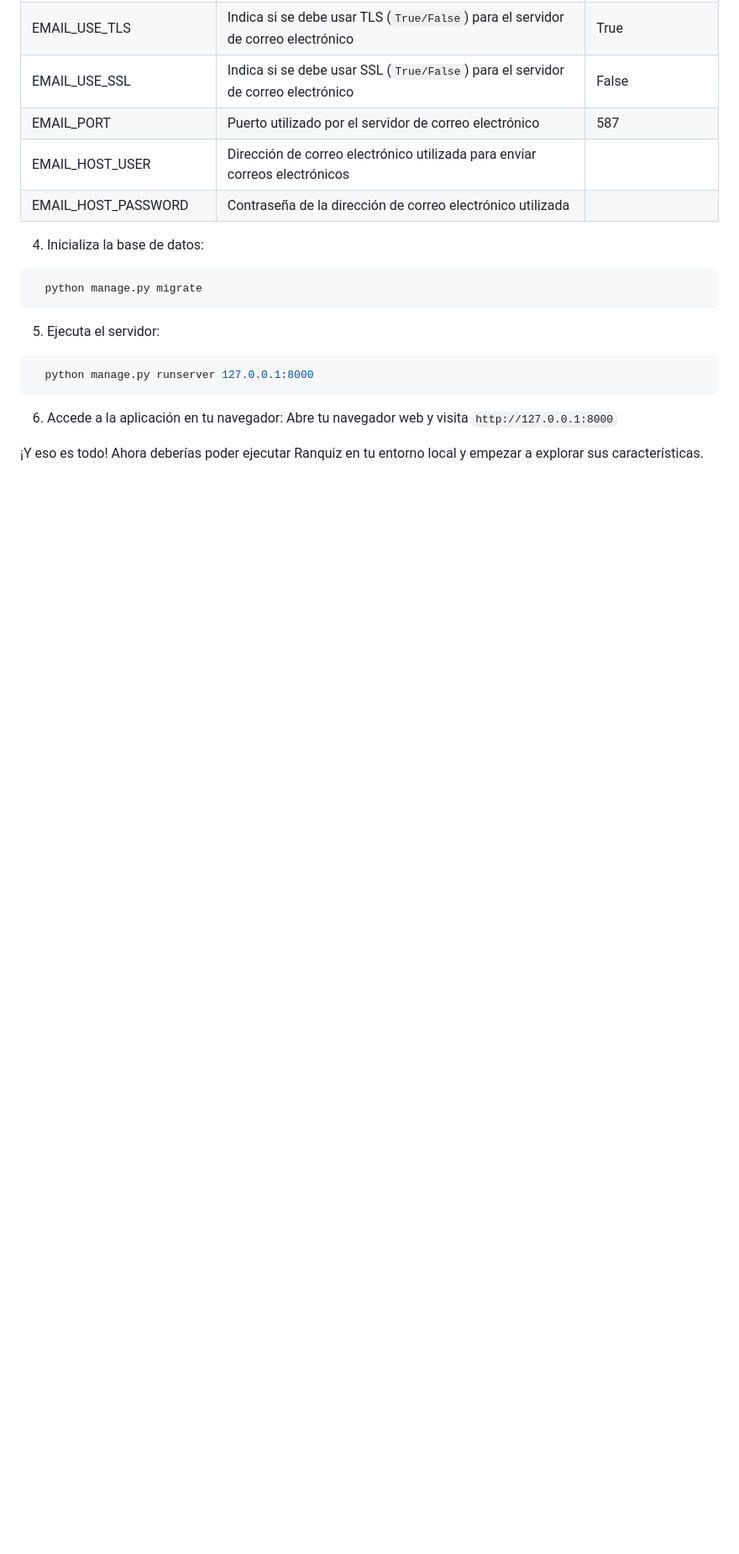
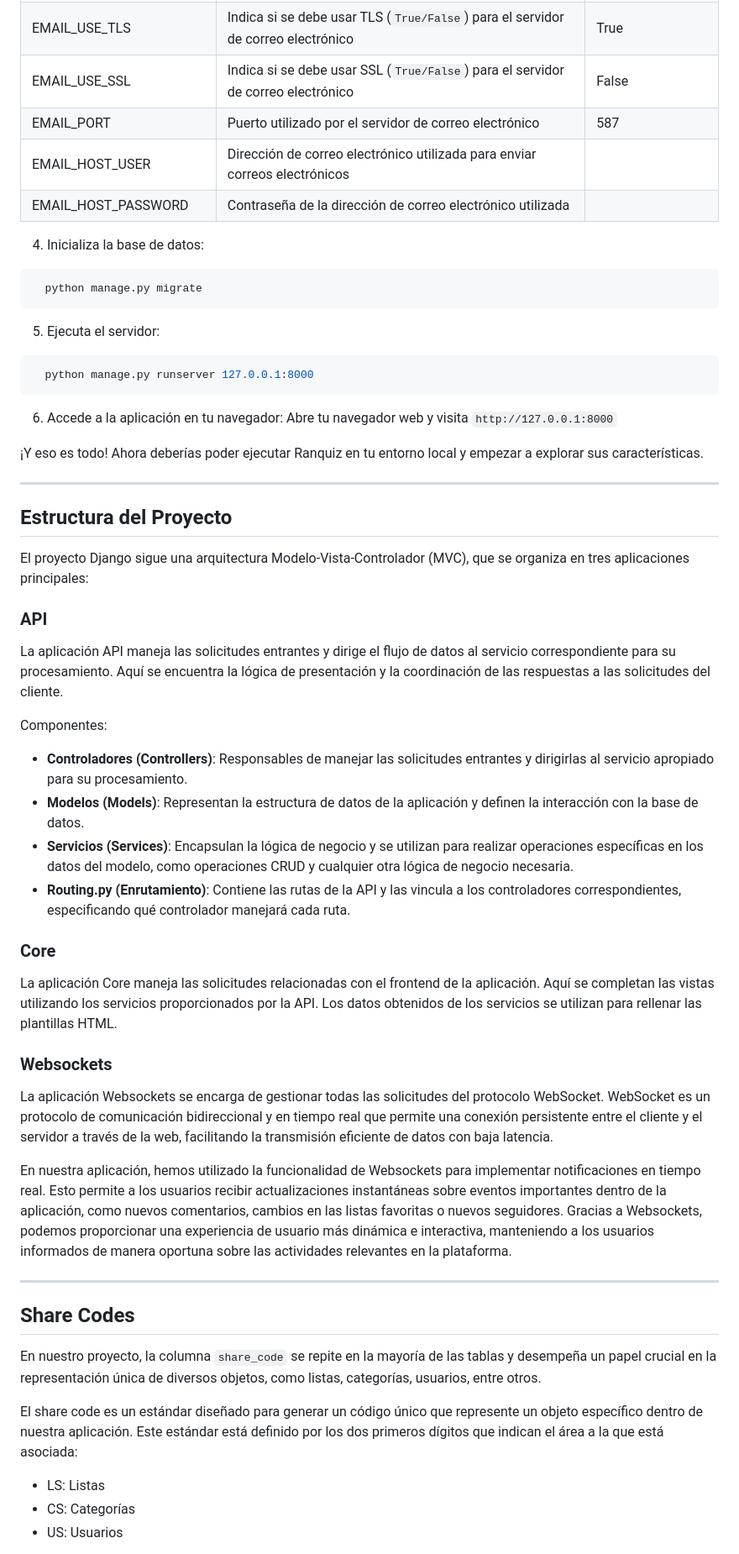
Before and after one commit to MarioPB05/ranquiz, a Markdown page: README.md, the part around one of its changes. Shown at 84% size. Drawn GitHub-style; blank space fills up the shorter version.

Commit message:
📝 Add new sections to readme

```diff
--- a/README.md
+++ b/README.md
@@ -69,3 +69,35 @@ Abre tu navegador web y visita `http://127.0.0.1:8000`
 
 ¡Y eso es todo! Ahora deberías poder ejecutar Ranquiz en tu entorno local y empezar a explorar sus características.
 
+----
+
+## Estructura del Proyecto
+El proyecto Django sigue una arquitectura Modelo-Vista-Controlador (MVC), que se organiza en tres aplicaciones principales:
+
+### API
+La aplicación API maneja las solicitudes entrantes y dirige el flujo de datos al servicio correspondiente para su procesamiento. Aquí se encuentra la lógica de presentación y la coordinación de las respuestas a las solicitudes del cliente.
+
+Componentes:
+- **Controladores (Controllers)**: Responsables de manejar las solicitudes entrantes y dirigirlas al servicio apropiado para su procesamiento.
+- **Modelos (Models)**: Representan la estructura de datos de la aplicación y definen la interacción con la base de datos.
+- **Servicios (Services)**: Encapsulan la lógica de negocio y se utilizan para realizar operaciones específicas en los datos del modelo, como operaciones CRUD y cualquier otra lógica de negocio necesaria.
+- **Routing.py (Enrutamiento)**: Contiene las rutas de la API y las vincula a los controladores correspondientes, especificando qué controlador manejará cada ruta.
+
+### Core
+La aplicación Core maneja las solicitudes relacionadas con el frontend de la aplicación. Aquí se completan las vistas utilizando los servicios proporcionados por la API. Los datos obtenidos de los servicios se utilizan para rellenar las plantillas HTML.
+
+### Websockets
+La aplicación Websockets se encarga de gestionar todas las solicitudes del protocolo WebSocket. WebSocket es un protocolo de comunicación bidireccional y en tiempo real que permite una conexión persistente entre el cliente y el servidor a través de la web, facilitando la transmisión eficiente de datos con baja latencia.
+
+En nuestra aplicación, hemos utilizado la funcionalidad de Websockets para implementar notificaciones en tiempo real. Esto permite a los usuarios recibir actualizaciones instantáneas sobre eventos importantes dentro de la aplicación, como nuevos comentarios, cambios en las listas favoritas o nuevos seguidores. Gracias a Websockets, podemos proporcionar una experiencia de usuario más dinámica e interactiva, manteniendo a los usuarios informados de manera oportuna sobre las actividades relevantes en la plataforma.
+
+---
+
+## Share Codes
+En nuestro proyecto, la columna `share_code` se repite en la mayoría de las tablas y desempeña un papel crucial en la representación única de diversos objetos, como listas, categorías, usuarios, entre otros.
+
+El share code es un estándar diseñado para generar un código único que represente un objeto específico dentro de nuestra aplicación. Este estándar está definido por los dos primeros dígitos que indican el área a la que está asociada:
+- LS: Listas
+- CS: Categorías
+- US: Usuarios
+
```
Also changed, not shown: other parts of README.md (+12 -0 lines).
